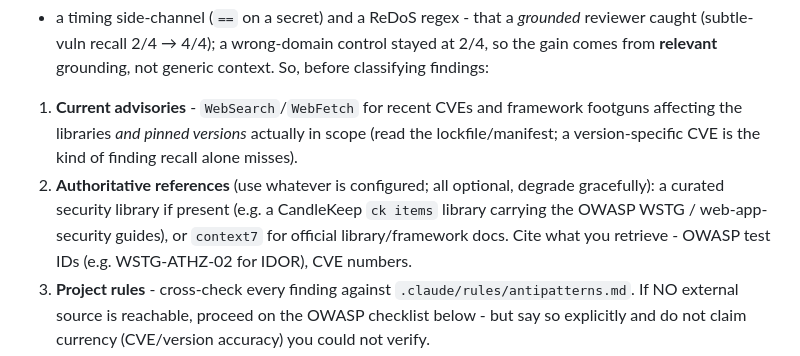
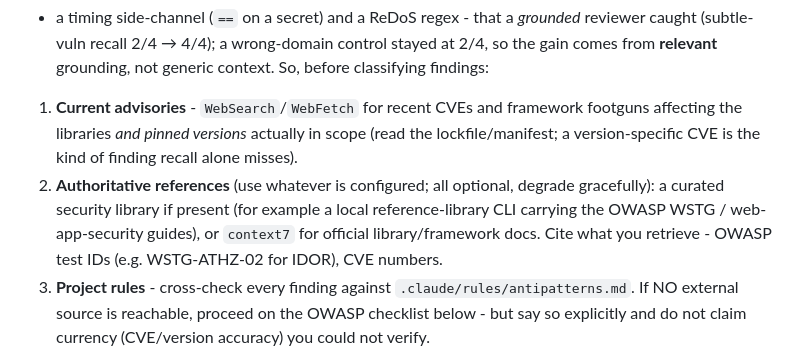
Before and after one commit to yodem/agentic-label-engineering, a Markdown page: agents/_cross/security.md, the part around the change. GitHub-like rendering.

Commit message:
fix: drop a personal tool name from two bundled cross-role agents
The grounding protocols in _cross/review.md and _cross/security.md named a
specific personal reference-library product. Both were already written to be
source-agnostic, so the wording now names the capability instead. The bundle
privacy screen in tests/test_agent_bundle.py did not cover the name; widening
that regex is tracked separately.

Co-Authored-By: Claude Fable 5.1 <noreply@anthropic.com>
Claude-Session: https://claude.ai/code/session_0169t7689zzsvvsxxoSDztx1

```diff
--- a/agents/_cross/security.md
+++ b/agents/_cross/security.md
@@ -51,8 +51,8 @@ Audit findings AGAINST retrieved authoritative references, not recall alone. A c
    affecting the libraries *and pinned versions* actually in scope (read the lockfile/manifest;
    a version-specific CVE is the kind of finding recall alone misses).
 2. **Authoritative references** (use whatever is configured; all optional, degrade gracefully):
-   a curated security library if present (e.g. a CandleKeep `ck items` library carrying the OWASP
-   WSTG / web-app-security guides), or `context7` for official library/framework docs. Cite what
+   a curated security library if present (for example a local reference-library CLI carrying the
+   OWASP WSTG / web-app-security guides), or `context7` for official library/framework docs. Cite what
    you retrieve - OWASP test IDs (e.g. WSTG-ATHZ-02 for IDOR), CVE numbers.
 3. **Project rules** - cross-check every finding against `.claude/rules/antipatterns.md`.
 If NO external source is reachable, proceed on the OWASP checklist below - but say so explicitly
```
Also changed, not shown: agents/_cross/review.md (+1 -1 lines).
